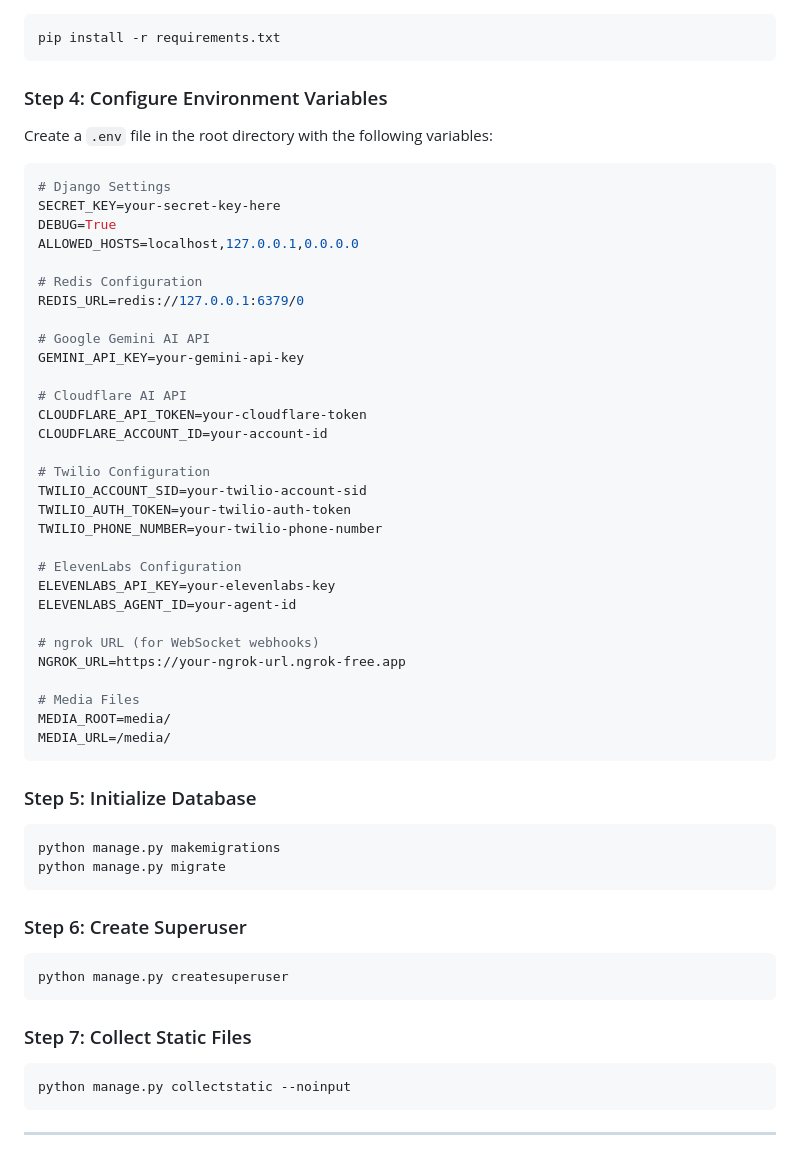
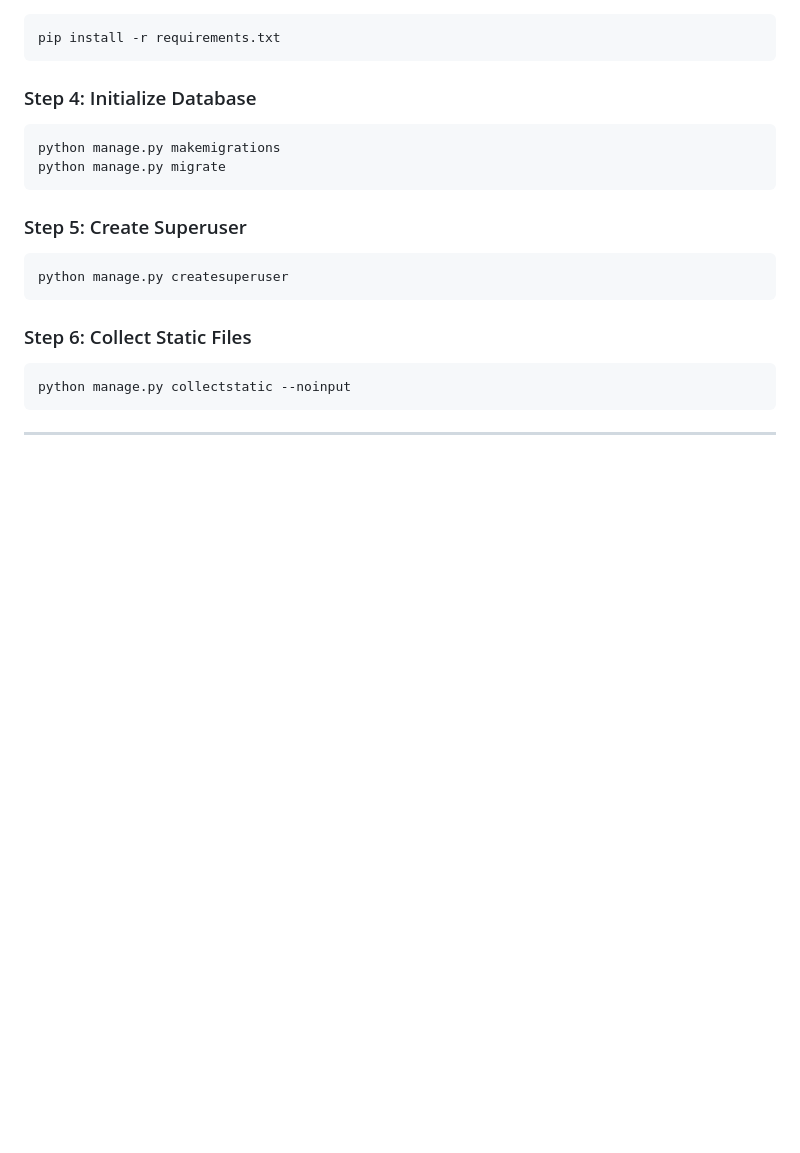
Before and after one commit to KumarAryan0530/MindMate-AI, a Markdown page: README.md, the part around the change. GitHub-like rendering; blank space fills up the shorter version.

````diff
--- a/README.md
+++ b/README.md
@@ -202,57 +202,20 @@ source venv/bin/activate
 pip install -r requirements.txt
 ```
 
-### Step 4: Configure Environment Variables
-
-Create a `.env` file in the root directory with the following variables:
-
-```env
-# Django Settings
-SECRET_KEY=your-secret-key-here
-DEBUG=True
-ALLOWED_HOSTS=localhost,127.0.0.1,0.0.0.0
-
-# Redis Configuration
-REDIS_URL=redis://127.0.0.1:6379/0
-
-# Google Gemini AI API
-GEMINI_API_KEY=your-gemini-api-key
-
-# Cloudflare AI API
-CLOUDFLARE_API_TOKEN=your-cloudflare-token
-CLOUDFLARE_ACCOUNT_ID=your-account-id
-
-# Twilio Configuration
-TWILIO_ACCOUNT_SID=your-twilio-account-sid
-TWILIO_AUTH_TOKEN=your-twilio-auth-token
-TWILIO_PHONE_NUMBER=your-twilio-phone-number
-
-# ElevenLabs Configuration
-ELEVENLABS_API_KEY=your-elevenlabs-key
-ELEVENLABS_AGENT_ID=your-agent-id
-
-# ngrok URL (for WebSocket webhooks)
-NGROK_URL=https://your-ngrok-url.ngrok-free.app
-
-# Media Files
-MEDIA_ROOT=media/
-MEDIA_URL=/media/
-```
-
-### Step 5: Initialize Database
+### Step 4: Initialize Database
 
 ```bash
 python manage.py makemigrations
 python manage.py migrate
 ```
 
-### Step 6: Create Superuser
+### Step 5: Create Superuser
 
 ```bash
 python manage.py createsuperuser
 ```
 
-### Step 7: Collect Static Files
+### Step 6: Collect Static Files
 
 ```bash
 python manage.py collectstatic --noinput
````
